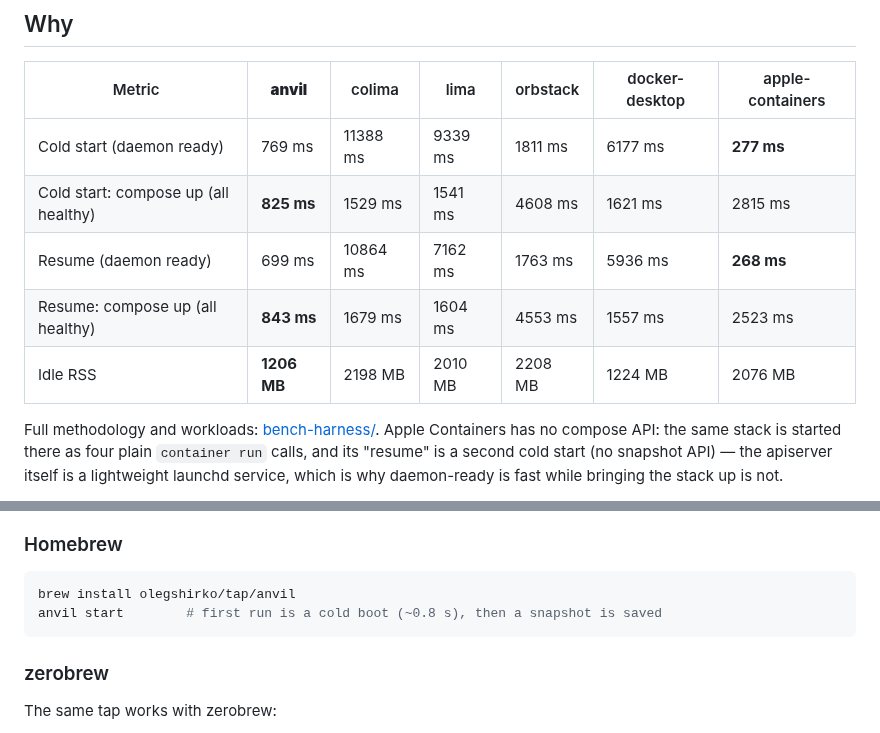
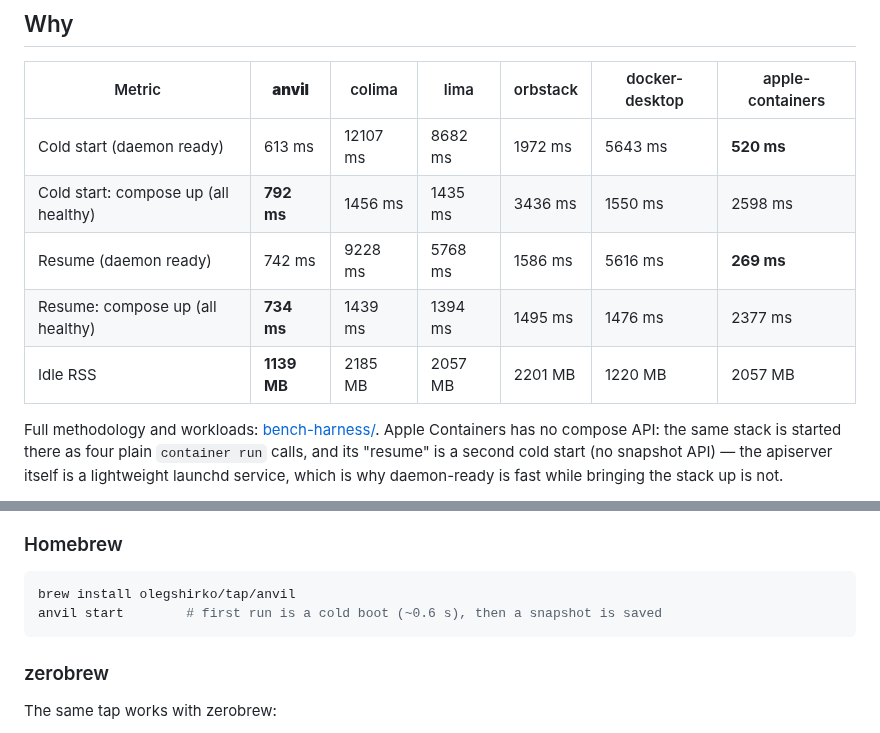
Before and after one commit to olegshirko/anvil, a Markdown page: README.md, 2 parts joined by grey strips. GitHub-like rendering.

Commit message:
docs: refresh benchmarks after buildkit-on-disk (cold 613 ms, compose 792 ms, RSS 1139 MB); re-record boot demo timings

````diff
--- a/README.md
+++ b/README.md
@@ -20,11 +20,11 @@ itself is restored from a memory snapshot in 0.5 s.)
 
 | Metric | **anvil** | colima | lima | orbstack | docker-desktop | apple-containers |
 |---|---|---|---|---|---|---|
-| Cold start (daemon ready) | 769 ms | 11388 ms | 9339 ms | 1811 ms | 6177 ms | **277 ms** |
-| Cold start: compose up (all healthy) | **825 ms** | 1529 ms | 1541 ms | 4608 ms | 1621 ms | 2815 ms |
-| Resume (daemon ready) | 699 ms | 10864 ms | 7162 ms | 1763 ms | 5936 ms | **268 ms** |
-| Resume: compose up (all healthy) | **843 ms** | 1679 ms | 1604 ms | 4553 ms | 1557 ms | 2523 ms |
-| Idle RSS | **1206 MB** | 2198 MB | 2010 MB | 2208 MB | 1224 MB | 2076 MB |
+| Cold start (daemon ready) | 613 ms | 12107 ms | 8682 ms | 1972 ms | 5643 ms | **520 ms** |
+| Cold start: compose up (all healthy) | **792 ms** | 1456 ms | 1435 ms | 3436 ms | 1550 ms | 2598 ms |
+| Resume (daemon ready) | 742 ms | 9228 ms | 5768 ms | 1586 ms | 5616 ms | **269 ms** |
+| Resume: compose up (all healthy) | **734 ms** | 1439 ms | 1394 ms | 1495 ms | 1476 ms | 2377 ms |
+| Idle RSS | **1139 MB** | 2185 MB | 2057 MB | 2201 MB | 1220 MB | 2057 MB |
 
 Full methodology and workloads: [bench-harness/](bench-harness/README.md).
 Apple Containers has no compose API: the same stack is started there as four
@@ -50,7 +50,7 @@ daemons and no userspace network stack in between.
 
 ```sh
 brew install olegshirko/tap/anvil
-anvil start        # first run is a cold boot (~0.8 s), then a snapshot is saved
+anvil start        # first run is a cold boot (~0.6 s), then a snapshot is saved
 ```
 
 ### zerobrew
````
Also changed, not shown: boot-demo.gif.
